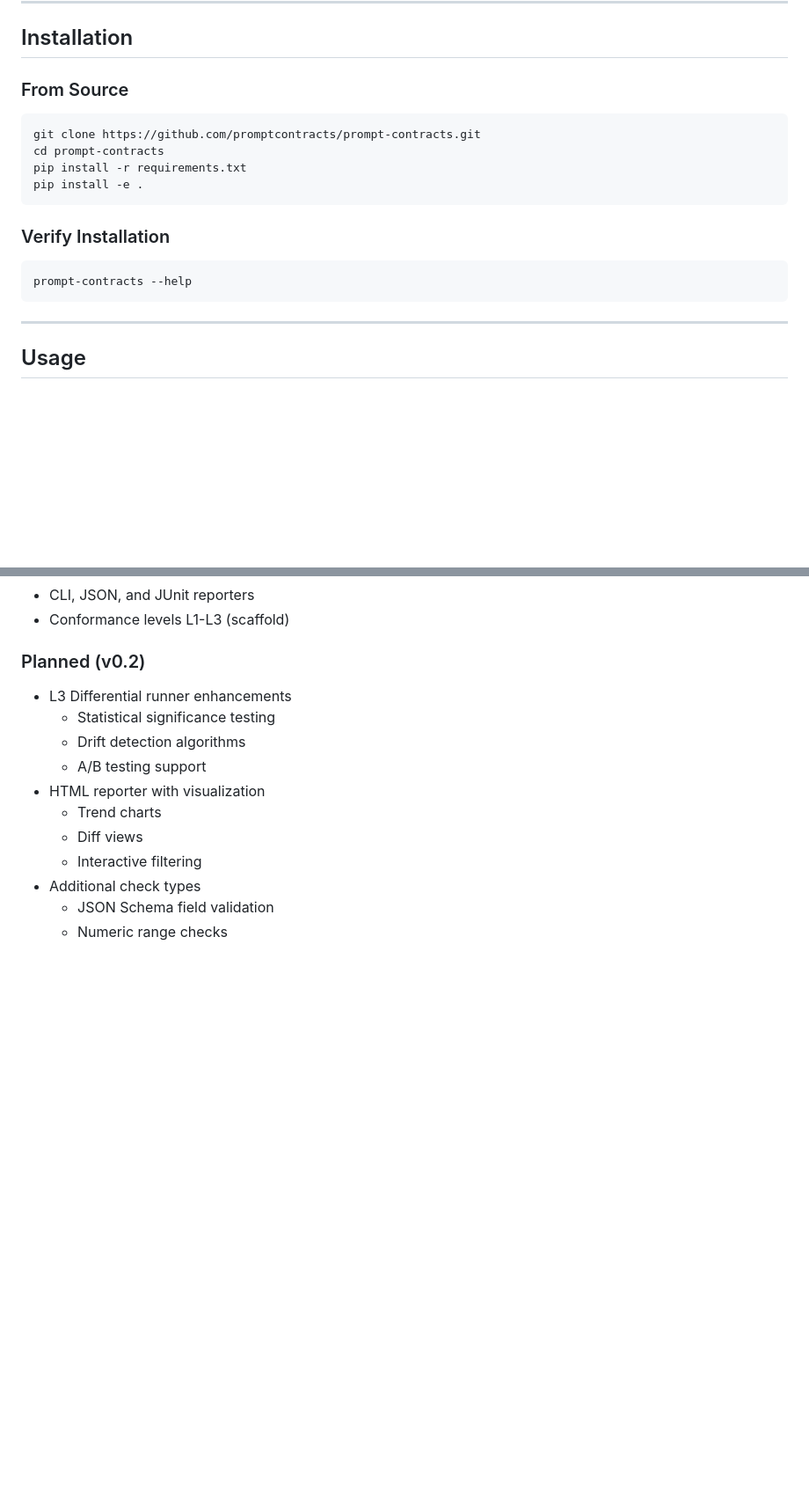
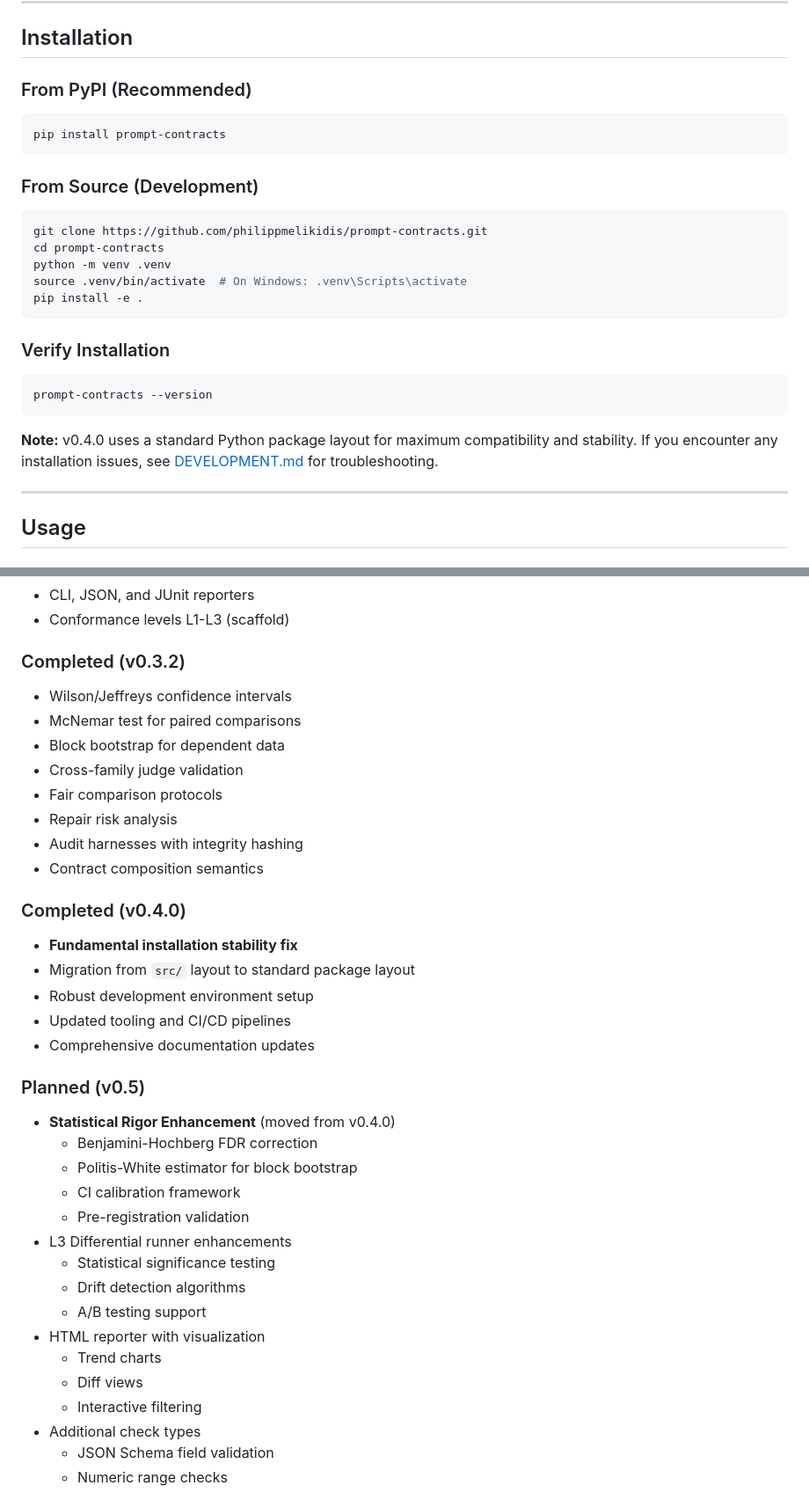
Before and after one commit to philippmelikidis/prompt-contracts, a Markdown page: README.md, 2 parts joined by grey strips. Shown: that part at 88% size. GitHub-like rendering; blank space fills up the shorter version.

````diff
--- a/README.md
+++ b/README.md
@@ -645,20 +630,29 @@ Summary: 6/6 checks passed (1 REPAIRED) — status: YELLOW
 
 ## Installation
 
-### From Source
+### From PyPI (Recommended)
 
 ```bash
-git clone https://github.com/promptcontracts/prompt-contracts.git
+pip install prompt-contracts
+```
+
+### From Source (Development)
+
+```bash
+git clone https://github.com/philippmelikidis/prompt-contracts.git
 cd prompt-contracts
-pip install -r requirements.txt
+python -m venv .venv
+source .venv/bin/activate  # On Windows: .venv\Scripts\activate
 pip install -e .
 ```
 
 ### Verify Installation
 
 ```bash
-prompt-contracts --help
+prompt-contracts --version
 ```
+
+**Note:** v0.4.0 uses a standard Python package layout for maximum compatibility and stability. If you encounter any installation issues, see [DEVELOPMENT.md](DEVELOPMENT.md) for troubleshooting.
 
 ---
 
@@ -1132,7 +1126,29 @@ pytest tests/ --cov=promptcontracts --cov-report=html
 - CLI, JSON, and JUnit reporters
 - Conformance levels L1-L3 (scaffold)
 
-### Planned (v0.2)
+### Completed (v0.3.2)
+- Wilson/Jeffreys confidence intervals
+- McNemar test for paired comparisons
+- Block bootstrap for dependent data
+- Cross-family judge validation
+- Fair comparison protocols
+- Repair risk analysis
+- Audit harnesses with integrity hashing
+- Contract composition semantics
+
+### Completed (v0.4.0)
+- **Fundamental installation stability fix**
+- Migration from `src/` layout to standard package layout
+- Robust development environment setup
+- Updated tooling and CI/CD pipelines
+- Comprehensive documentation updates
+
+### Planned (v0.5)
+- **Statistical Rigor Enhancement** (moved from v0.4.0)
+  - Benjamini-Hochberg FDR correction
+  - Politis-White estimator for block bootstrap
+  - CI calibration framework
+  - Pre-registration validation
 - L3 Differential runner enhancements
   - Statistical significance testing
   - Drift detection algorithms
````
Also changed, not shown: other parts of README.md (+32 -47 lines), CHANGELOG.md (+67 -95 lines), QUICKSTART.md (+3 -1 lines).
